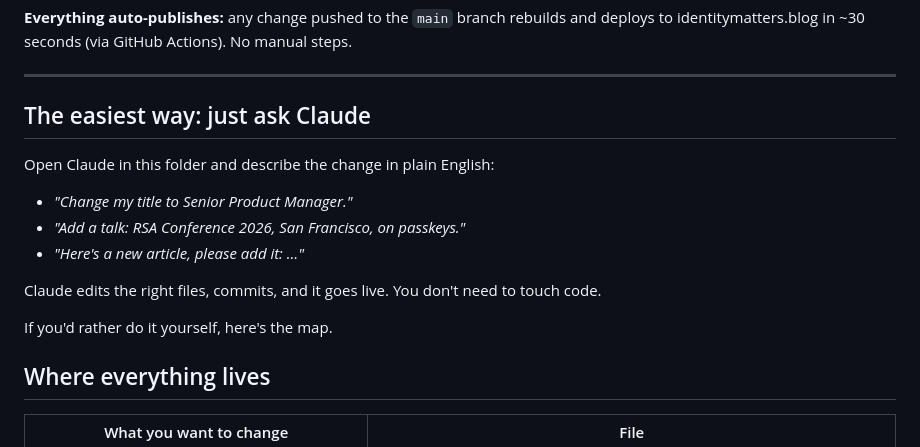
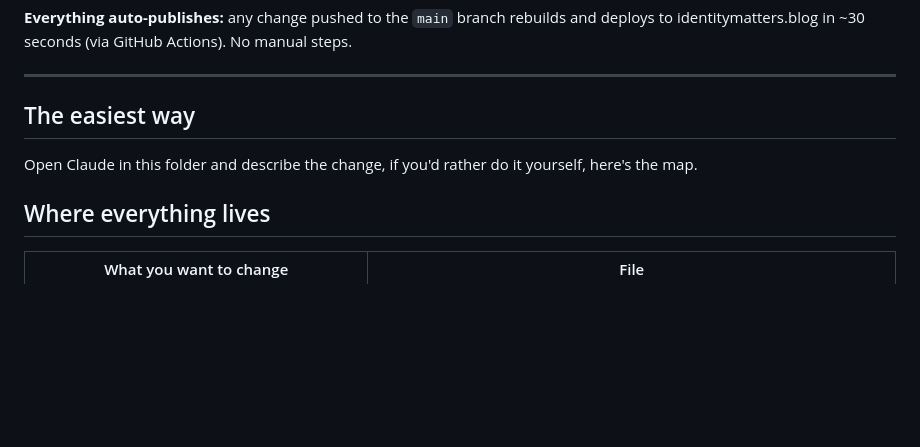
Before and after one commit to abhiyadav-code/identitymatters, a Markdown page: README.md, the part around the change. Drawn GitHub-style; blank space fills up the shorter version.

```diff
--- a/README.md
+++ b/README.md
@@ -9,16 +9,9 @@ deploys to identitymatters.blog in ~30 seconds (via GitHub Actions). No manual s
 
 ---
 
-## The easiest way: just ask Claude
+## The easiest way
 
-Open Claude in this folder and describe the change in plain English:
-- *"Change my title to Senior Product Manager."*
-- *"Add a talk: RSA Conference 2026, San Francisco, on passkeys."*
-- *"Here's a new article, please add it: …"*
-
-Claude edits the right files, commits, and it goes live. You don't need to touch code.
-
-If you'd rather do it yourself, here's the map.
+Open Claude in this folder and describe the change, if you'd rather do it yourself, here's the map.
 
 ## Where everything lives
 
```
